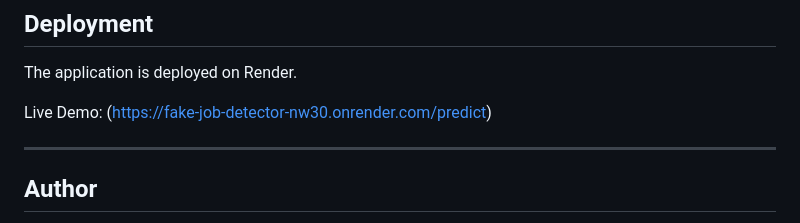
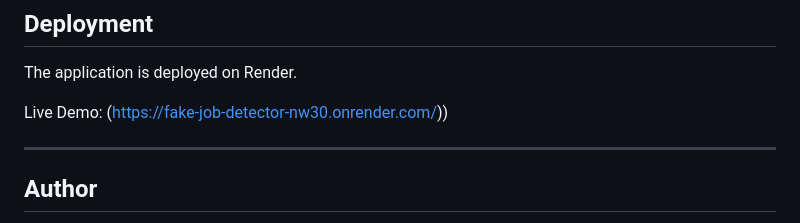
Before and after one commit to naishakilaru-ai/fake-job-detector, a Markdown page: README.md, the part around the change. GitHub-like rendering.

```diff
--- a/README.md
+++ b/README.md
@@ -153,7 +153,7 @@ http://127.0.0.1:5000
 The application is deployed on Render.
 
 Live Demo:
-(https://fake-job-detector-nw30.onrender.com/predict)
+(https://fake-job-detector-nw30.onrender.com/))
 
 ---
 
```
